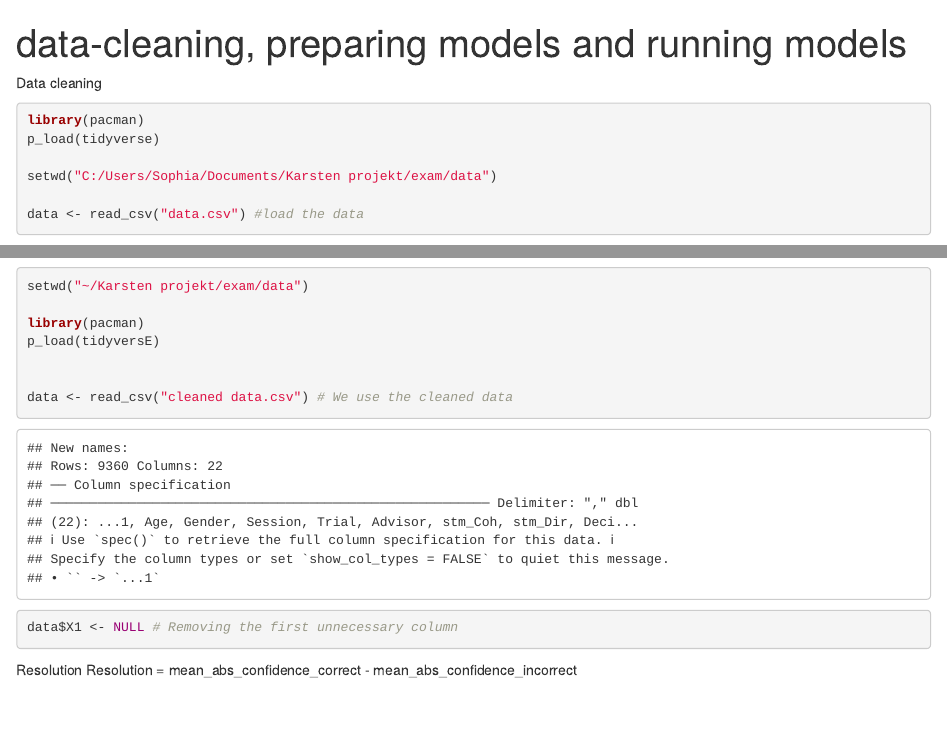
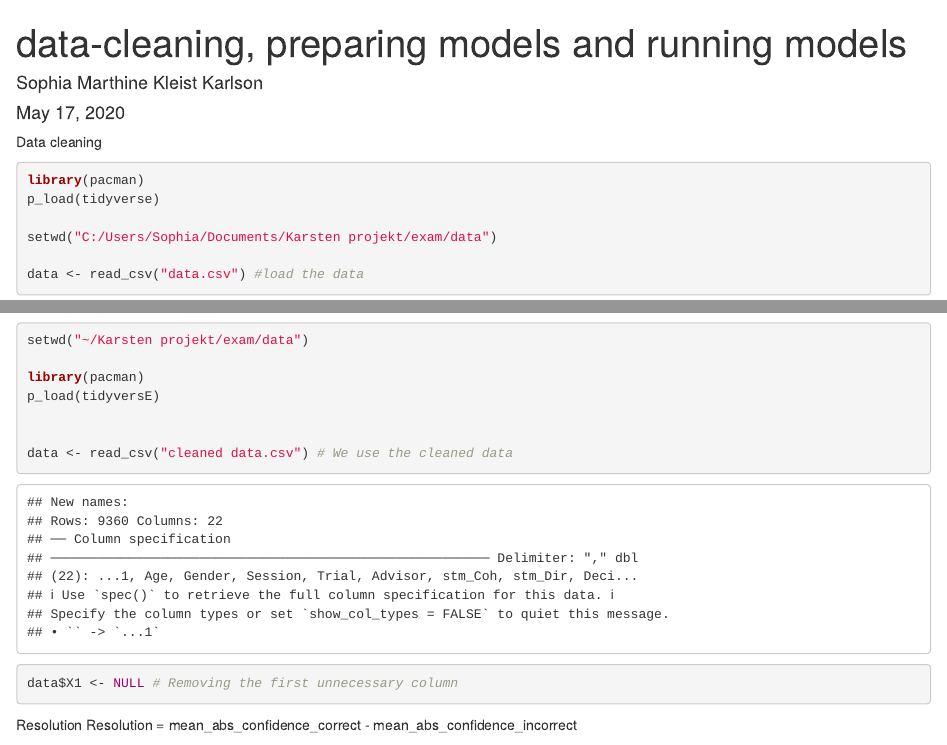
Before and after one commit to SophiaKleistKarlson/Social-and-Cultural-Dynamics-exam, an R Markdown document (Combined scripts.Rmd): the page in a window 1100 px wide, from its top, and a second part further down, joined at a grey line. Rendered offline with R 4.5, knitr and Pandoc, with nearby package versions; some code elsewhere in the file could not run offline.

Commit message:
Combined scripts: Data cleaning, variable preparation, running models 0-6

```diff
--- a/Combined scripts.Rmd
+++ b/Combined scripts.Rmd
@@ -1,6 +1,8 @@
 ---
 title: "data-cleaning, preparing models and running models"
 output: html_document
+author: Sophia Marthine Kleist Karlson
+date: May 17, 2020
 ---
 
 
```
